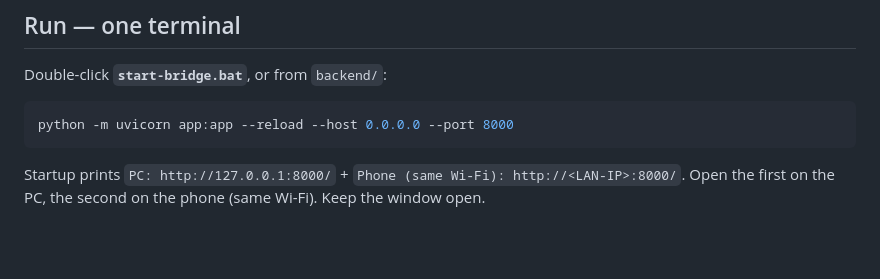
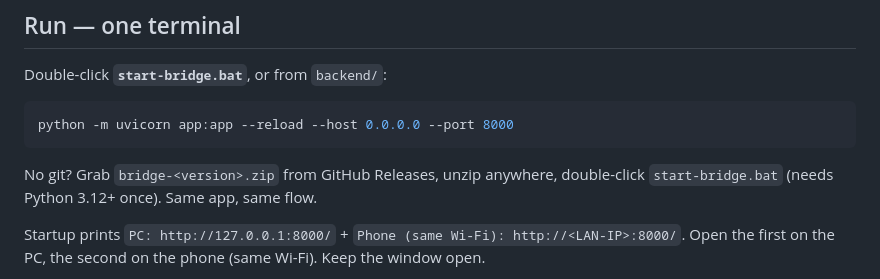
Before and after one commit to D1bakar/bridge-drop, a Markdown page: README.md, the part around the change. Drawn GitHub-style; blank space fills up the shorter version.

Commit message:
docs(readme): download-zip run without git

````diff
--- a/README.md
+++ b/README.md
@@ -19,6 +19,9 @@ Double-click **`start-bridge.bat`**, or from `backend/`:
 ```powershell
 python -m uvicorn app:app --reload --host 0.0.0.0 --port 8000
 ```
+
+No git? Grab `bridge-<version>.zip` from GitHub Releases, unzip anywhere,
+double-click `start-bridge.bat` (needs Python 3.12+ once). Same app, same flow.
 
 Startup prints `PC: http://127.0.0.1:8000/` + `Phone (same Wi-Fi): http://<LAN-IP>:8000/`.
 Open the first on the PC, the second on the phone (same Wi-Fi). Keep the window open.
````
